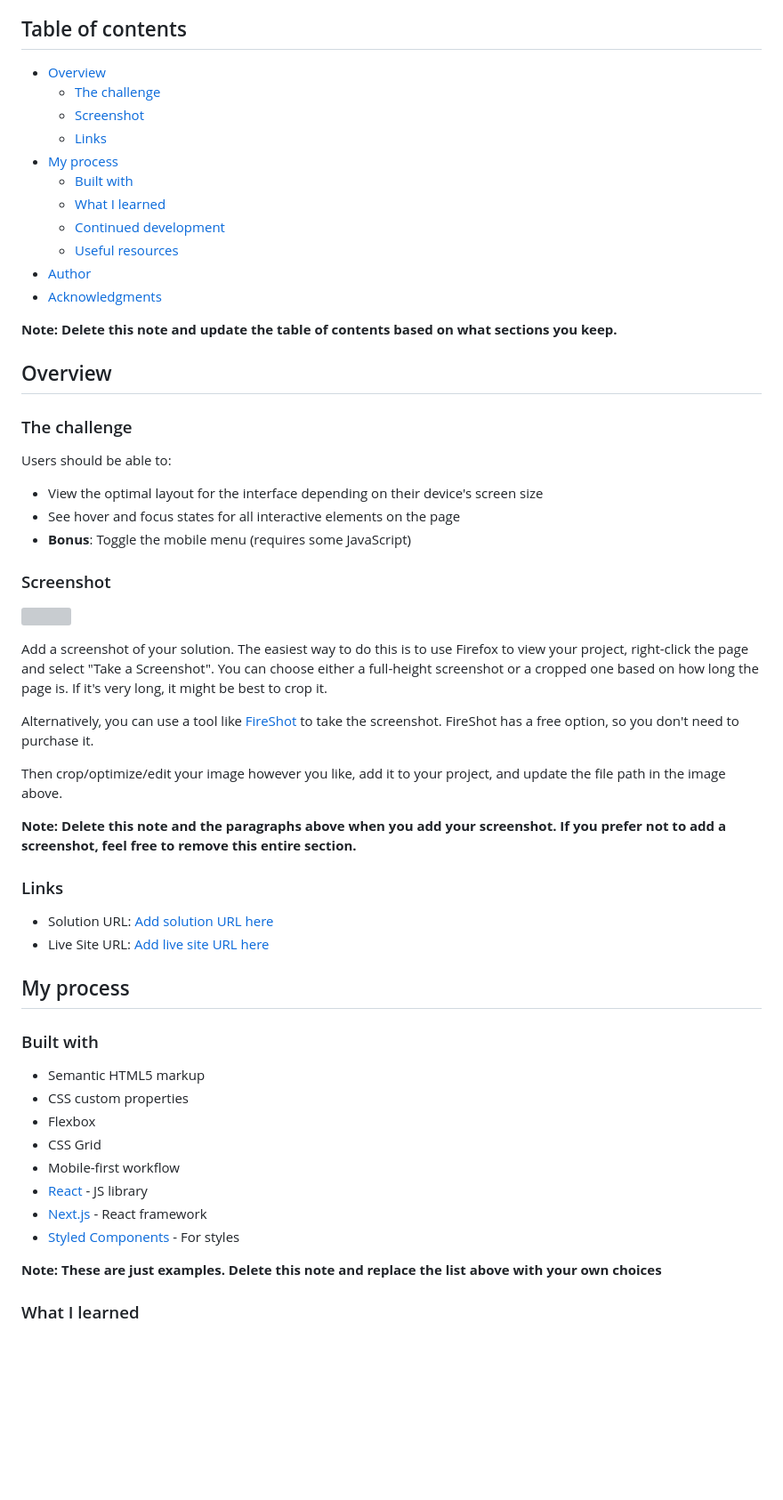
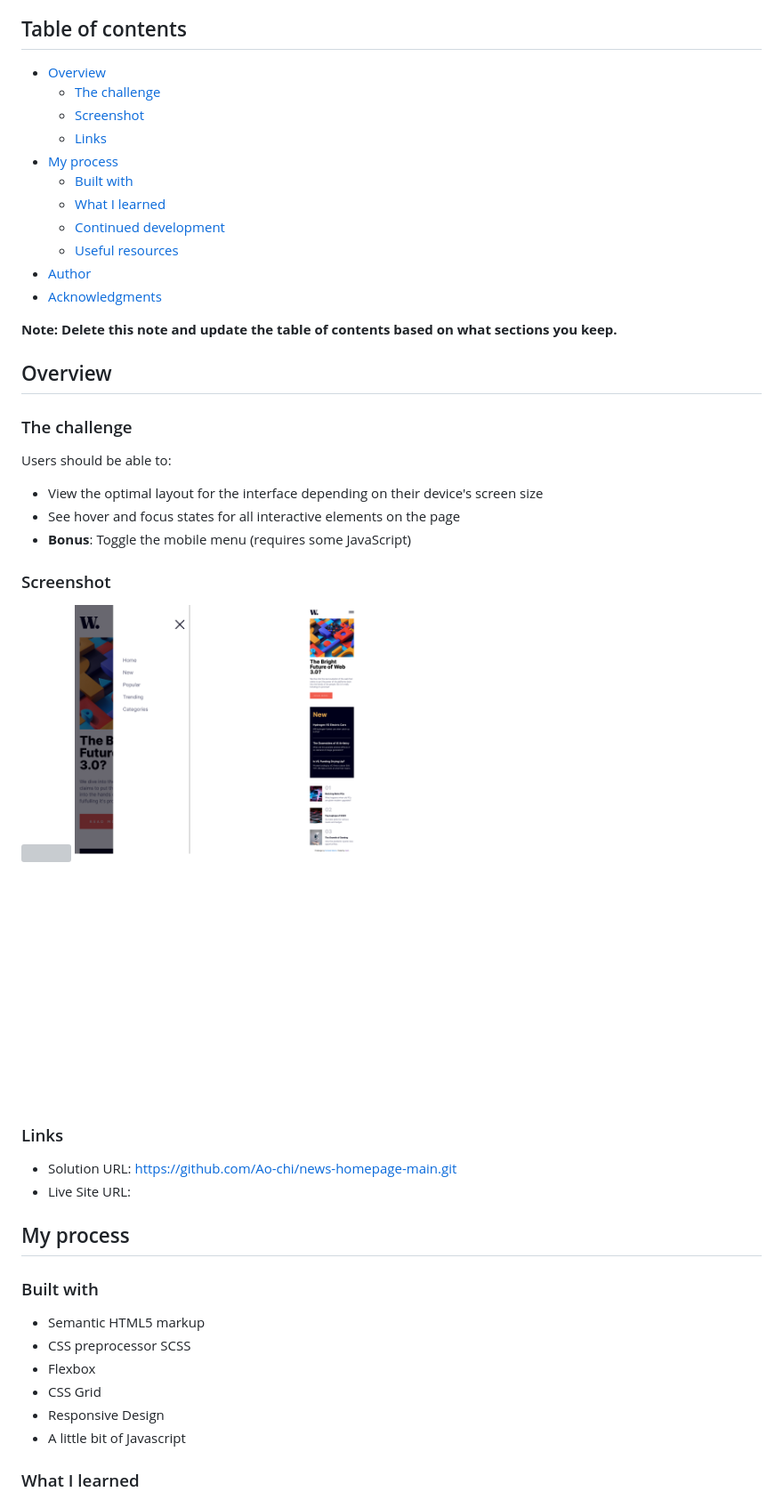
Before and after one commit to Ao-chi/news-homepage-main, a Markdown page: README-template.md, the part around the change printed below. Shown: that part at 89% size. Rendered like a GitHub page; pictures changed too: screenshots/Mobile-menu-open.png (added), screenshots/Mobile-view.png (added); blank space fills up the shorter version; grey boxes are pictures that could not be loaded.

```diff
--- a/README-template.md
+++ b/README-template.md
@@ -4,17 +4,17 @@ This is a solution to the [News homepage challenge on Frontend Mentor](https://w
 
 ## Table of contents
 
-- [Overview](#overview)
-  - [The challenge](#the-challenge)
-  - [Screenshot](#screenshot)
-  - [Links](#links)
-- [My process](#my-process)
-  - [Built with](#built-with)
-  - [What I learned](#what-i-learned)
-  - [Continued development](#continued-development)
-  - [Useful resources](#useful-resources)
-- [Author](#author)
-- [Acknowledgments](#acknowledgments)
+-   [Overview](#overview)
+    -   [The challenge](#the-challenge)
+    -   [Screenshot](#screenshot)
+    -   [Links](#links)
+-   [My process](#my-process)
+    -   [Built with](#built-with)
+    -   [What I learned](#what-i-learned)
+    -   [Continued development](#continued-development)
+    -   [Useful resources](#useful-resources)
+-   [Author](#author)
+-   [Acknowledgments](#acknowledgments)
 
 **Note: Delete this note and update the table of contents based on what sections you keep.**
 
@@ -24,41 +24,31 @@ This is a solution to the [News homepage challenge on Frontend Mentor](https://w
 
 Users should be able to:
 
-- View the optimal layout for the interface depending on their device's screen size
-- See hover and focus states for all interactive elements on the page
-- **Bonus**: Toggle the mobile menu (requires some JavaScript)
+-   View the optimal layout for the interface depending on their device's screen size
+-   See hover and focus states for all interactive elements on the page
+-   **Bonus**: Toggle the mobile menu (requires some JavaScript)
 
 ### Screenshot
 
-![](./screenshot.jpg)
-
-Add a screenshot of your solution. The easiest way to do this is to use Firefox to view your project, right-click the page and select "Take a Screenshot". You can choose either a full-height screenshot or a cropped one based on how long the page is. If it's very long, it might be best to crop it.
-
-Alternatively, you can use a tool like [FireShot](https://getfireshot.com/) to take the screenshot. FireShot has a free option, so you don't need to purchase it.
-
-Then crop/optimize/edit your image however you like, add it to your project, and update the file path in the image above.
-
-**Note: Delete this note and the paragraphs above when you add your screenshot. If you prefer not to add a screenshot, feel free to remove this entire section.**
+![](./screenshots/Desktop-view.png)
+![](./screenshots/Mobile-menu-open.png)
+![](./screenshots/Mobile-view.png)
 
 ### Links
 
-- Solution URL: [Add solution URL here](https://your-solution-url.com)
-- Live Site URL: [Add live site URL here](https://your-live-site-url.com)
+-   Solution URL: https://github.com/Ao-chi/news-homepage-main.git
+-   Live Site URL:
 
 ## My process
 
 ### Built with
 
-- Semantic HTML5 markup
-- CSS custom properties
-- Flexbox
-- CSS Grid
-- Mobile-first workflow
-- [React](https://reactjs.org/) - JS library
-- [Next.js](https://nextjs.org/) - React framework
-- [Styled Components](https://styled-components.com/) - For styles
-
-**Note: These are just examples. Delete this note and replace the list above with your own choices**
+-   Semantic HTML5 markup
+-   CSS preprocessor SCSS
+-   Flexbox
+-   CSS Grid
+-   Responsive Design
+-   A little bit of Javascript
 
 ### What I learned
 
```
Also changed, not shown: other parts of README-template.md (+51 -32 lines), 2 other files.
